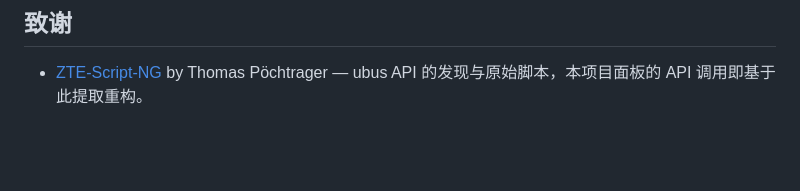
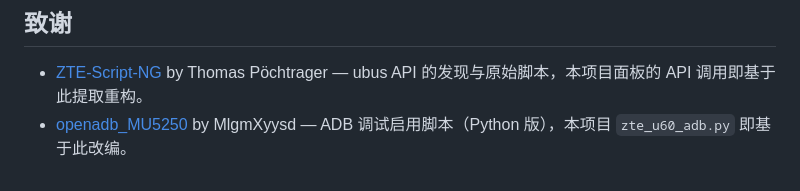
Before and after one commit to scoltzero/U60PRO_WEBUI, a Markdown page: README.md, the part around the change. GitHub-like rendering; blank space fills up the shorter version.

Commit message:
Add attribution to MlgmXyysd for ADB script

```diff
--- a/README.md
+++ b/README.md
@@ -172,3 +172,4 @@ u60pro/
 ## 致谢
 
 - [ZTE-Script-NG](https://github.com/tpoechtrager/ZTE-Web-Script) by Thomas Pöchtrager — ubus API 的发现与原始脚本，本项目面板的 API 调用即基于此提取重构。
+- [openadb_MU5250](https://github.com/MlgmXyysd/openadb_MU5250) by MlgmXyysd — ADB 调试启用脚本（Python 版），本项目 `zte_u60_adb.py` 即基于此改编。
```
